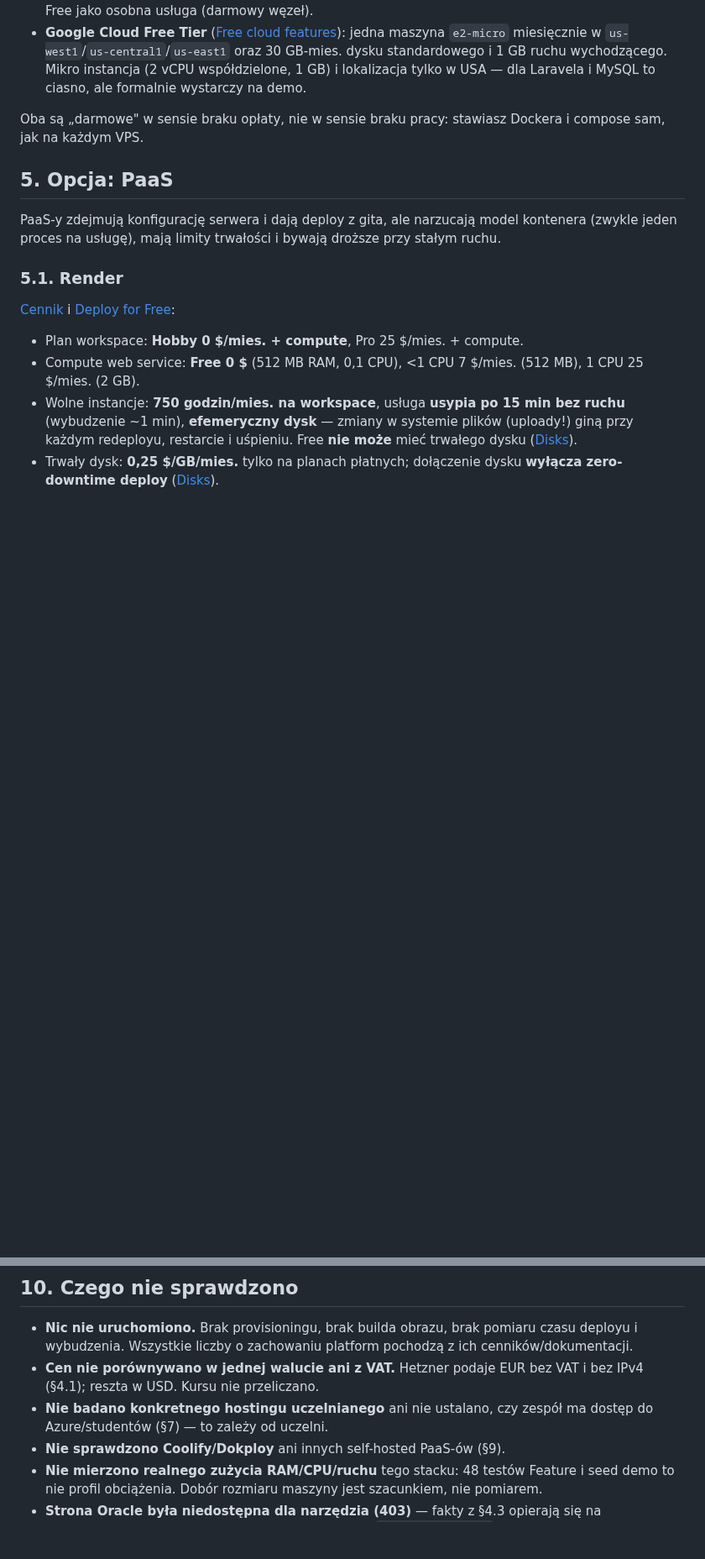
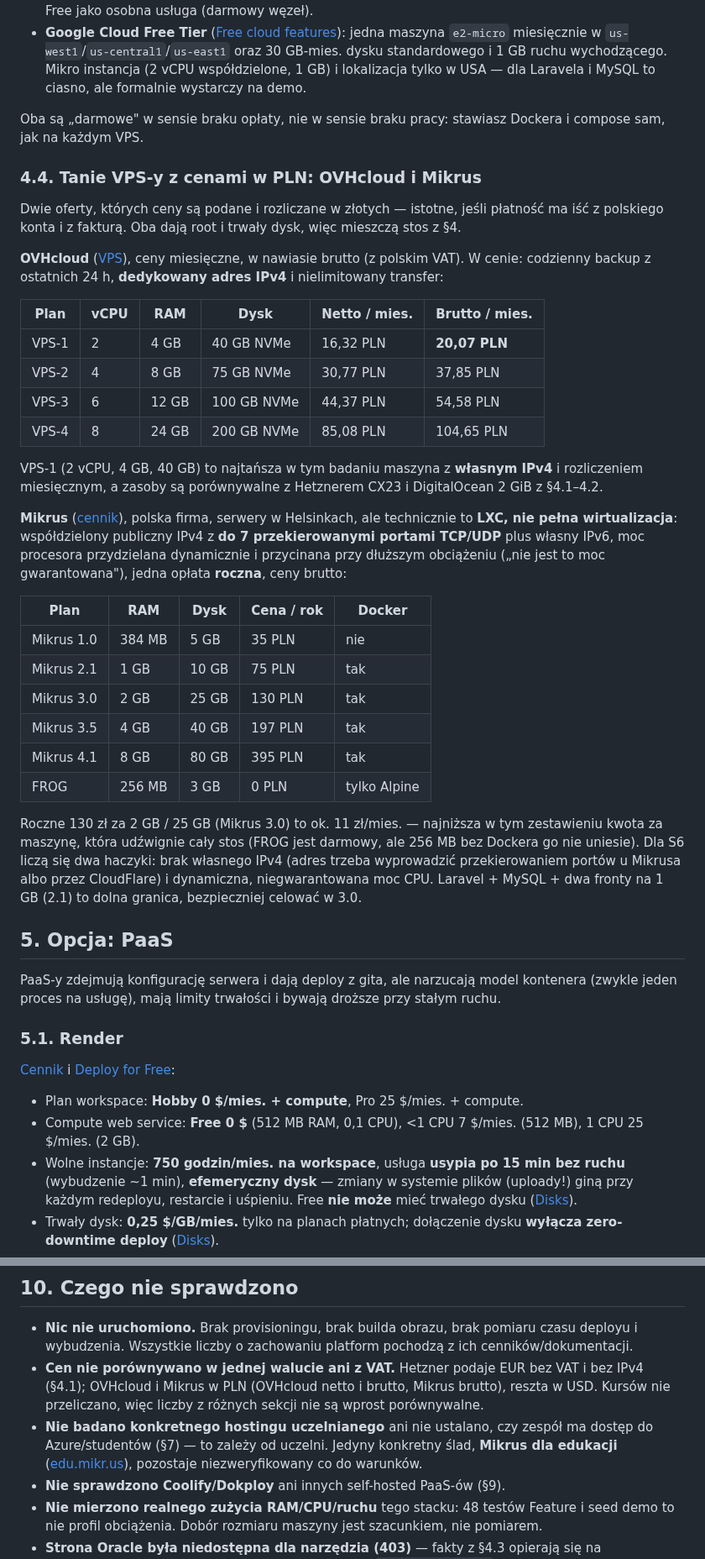
Before and after one commit to dawer2253/sports-tournament-app, a Markdown page: docs/research/srodowisko-wdrozenia-laravel-spa.md, 2 parts joined by grey strips. Shown at 84% size. GitHub-like rendering; blank space fills up the shorter version.

Commit message:
Docs: tańsze VPS-y w PLN (OVHcloud, Mikrus) i PaaS-y bez planu darmowego (#275)

```diff
--- a/docs/research/srodowisko-wdrozenia-laravel-spa.md
+++ b/docs/research/srodowisko-wdrozenia-laravel-spa.md
@@ -258,6 +272,50 @@ stronie.
 Oba są „darmowe" w sensie braku opłaty, nie w sensie braku pracy: stawiasz
 Dockera i compose sam, jak na każdym VPS.
 
+### 4.4. Tanie VPS-y z cenami w PLN: OVHcloud i Mikrus
+
+Dwie oferty, których ceny są podane i rozliczane w złotych — istotne, jeśli
+płatność ma iść z polskiego konta i z fakturą. Oba dają root i trwały dysk, więc
+mieszczą stos z §4.
+
+**OVHcloud** ([VPS](https://www.ovhcloud.com/pl/vps/)), ceny miesięczne,
+w nawiasie brutto (z polskim VAT). W cenie: codzienny backup z ostatnich 24 h,
+**dedykowany adres IPv4** i nielimitowany transfer:
+
+| Plan | vCPU | RAM | Dysk | Netto / mies. | Brutto / mies. |
+|---|---|---|---|---|---|
+| VPS-1 | 2 | 4 GB | 40 GB NVMe | 16,32 PLN | **20,07 PLN** |
+| VPS-2 | 4 | 8 GB | 75 GB NVMe | 30,77 PLN | 37,85 PLN |
+| VPS-3 | 6 | 12 GB | 100 GB NVMe | 44,37 PLN | 54,58 PLN |
+| VPS-4 | 8 | 24 GB | 200 GB NVMe | 85,08 PLN | 104,65 PLN |
+
+VPS-1 (2 vCPU, 4 GB, 40 GB) to najtańsza w tym badaniu maszyna z **własnym
+IPv4** i rozliczeniem miesięcznym, a zasoby są porównywalne z Hetznerem CX23
+i DigitalOcean 2 GiB z §4.1–4.2.
+
+**Mikrus** ([cennik](https://mikr.us/)), polska firma, serwery w Helsinkach, ale
+technicznie to **LXC, nie pełna wirtualizacja**: współdzielony publiczny IPv4
+z **do 7 przekierowanymi portami TCP/UDP** plus własny IPv6, moc procesora
+przydzielana dynamicznie i przycinana przy dłuższym obciążeniu („nie jest to moc
+gwarantowana"), jedna opłata **roczna**, ceny brutto:
+
+| Plan | RAM | Dysk | Cena / rok | Docker |
+|---|---|---|---|---|
+| Mikrus 1.0 | 384 MB | 5 GB | 35 PLN | nie |
+| Mikrus 2.1 | 1 GB | 10 GB | 75 PLN | tak |
+| Mikrus 3.0 | 2 GB | 25 GB | 130 PLN | tak |
+| Mikrus 3.5 | 4 GB | 40 GB | 197 PLN | tak |
+| Mikrus 4.1 | 8 GB | 80 GB | 395 PLN | tak |
+| FROG | 256 MB | 3 GB | 0 PLN | tylko Alpine |
+
+Roczne 130 zł za 2 GB / 25 GB (Mikrus 3.0) to ok. 11 zł/mies. — najniższa
+w tym zestawieniu kwota za maszynę, która udźwignie cały stos (FROG jest
+darmowy, ale 256 MB bez Dockera go nie uniesie). Dla S6 liczą się dwa haczyki:
+brak własnego IPv4
+(adres trzeba wyprowadzić przekierowaniem portów u Mikrusa albo przez
+CloudFlare) i dynamiczna, niegwarantowana moc CPU. Laravel + MySQL + dwa fronty
+na 1 GB (2.1) to dolna granica, bezpieczniej celować w 3.0.
+
 ## 5. Opcja: PaaS
 
 PaaS-y zdejmują konfigurację serwera i dają deploy z gita, ale narzucają model
@@ -498,9 +586,13 @@ twierdzeń.
   czasu deployu i wybudzenia. Wszystkie liczby o zachowaniu platform pochodzą
   z ich cenników/dokumentacji.
 - **Cen nie porównywano w jednej walucie ani z VAT.** Hetzner podaje EUR bez
-  VAT i bez IPv4 (§4.1); reszta w USD. Kursu nie przeliczano.
+  VAT i bez IPv4 (§4.1); OVHcloud i Mikrus w PLN (OVHcloud netto i brutto,
+  Mikrus brutto), reszta w USD. Kursów nie przeliczano, więc liczby z różnych
+  sekcji nie są wprost porównywalne.
 - **Nie badano konkretnego hostingu uczelnianego** ani nie ustalano, czy zespół
-  ma dostęp do Azure/studentów (§7) — to zależy od uczelni.
+  ma dostęp do Azure/studentów (§7) — to zależy od uczelni. Jedyny konkretny
+  ślad, **Mikrus dla edukacji** ([edu.mikr.us](https://edu.mikr.us)), pozostaje
+  niezweryfikowany co do warunków.
 - **Nie sprawdzono Coolify/Dokploy** ani innych self-hosted PaaS-ów (§9).
 - **Nie mierzono realnego zużycia RAM/CPU/ruchu** tego stacku: 48 testów
   Feature i seed demo to nie profil obciążenia. Dobór rozmiaru maszyny jest
```
Also changed, not shown: other parts of docs/research/srodowisko-wdrozenia-laravel-spa.md (+49 -5 lines).
